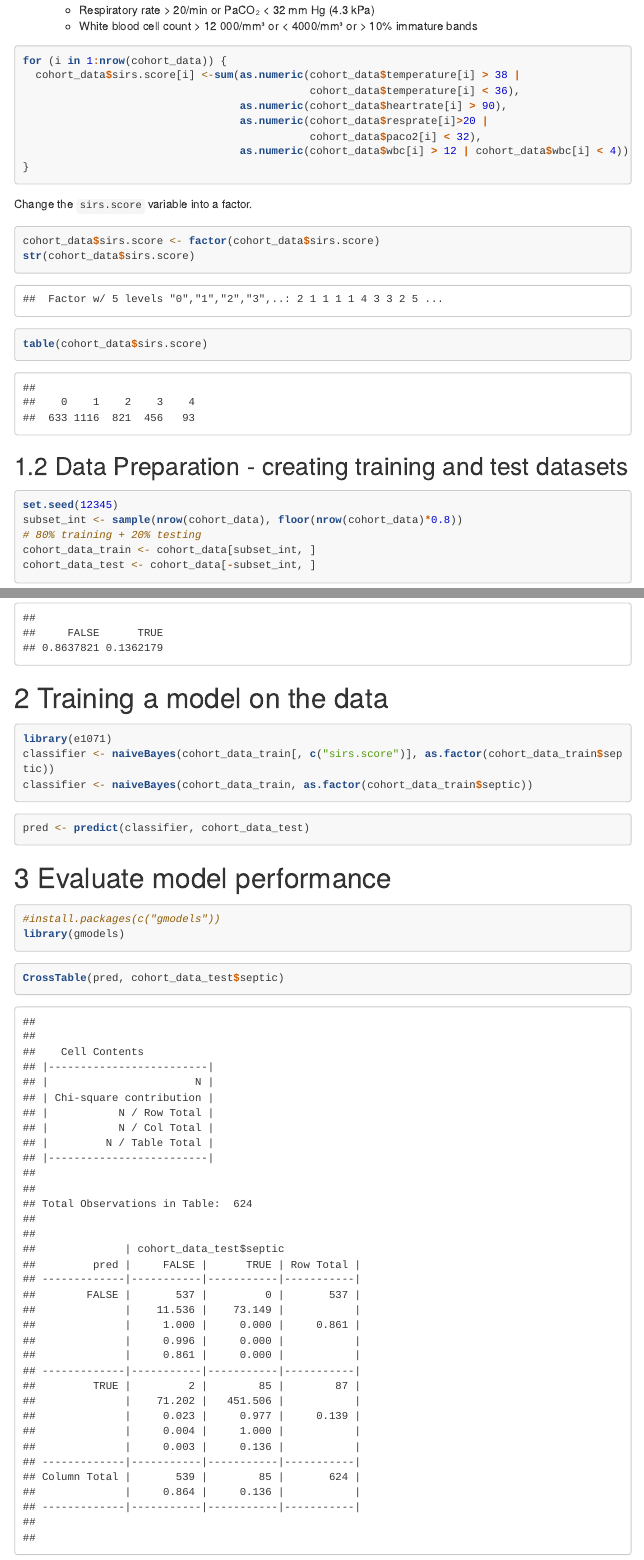
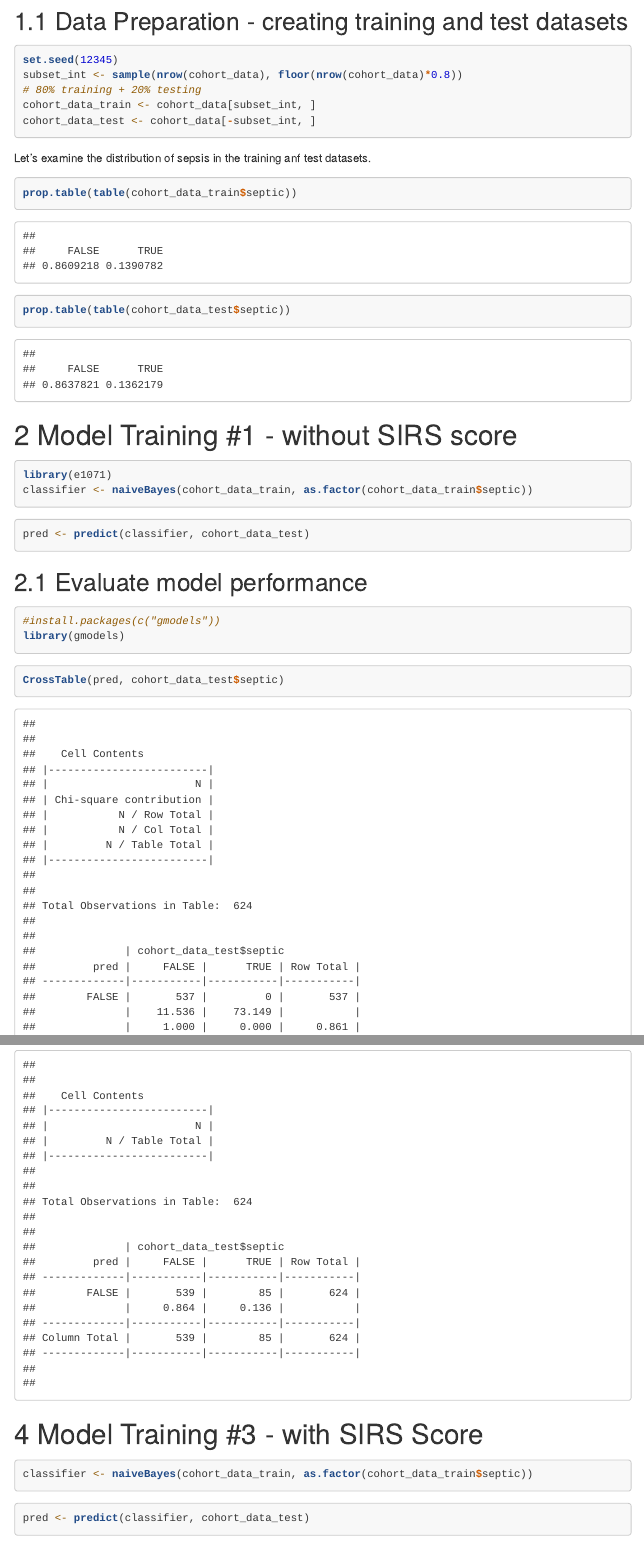
Before and after one commit to yyou22/SIRS-Naive-Bayes, an R Markdown document (Naive Bayes.Rmd): the page in a window 1100 px wide, from 2110 px down before the commit and from 1960 px down after it, and a second part further down, joined at a grey line. Rendered offline with R 4.5, knitr and Pandoc, with nearby package versions; menus at the side of the page are left out; long lines of code are wrapped.

Commit message:
finished general structure

````diff
--- a/Naive Bayes.Rmd
+++ b/Naive Bayes.Rmd
@@ -59,8 +59,48 @@ We'll also choose to remove rows that contain missing variables in order to make
 cohort_data = cohort_data[complete.cases(cohort_data),]
 ```
 
+## Data Preparation - creating training and test datasets
 
+```{r eval=T, message=F, warning=F}
+set.seed(12345)
+subset_int <- sample(nrow(cohort_data), floor(nrow(cohort_data)*0.8))
+# 80% training + 20% testing
+cohort_data_train <- cohort_data[subset_int, ]
+cohort_data_test <- cohort_data[-subset_int, ]
+```
 
+Let's examine the distribution of sepsis in the training anf test datasets.
+```{r eval=T, message=F, warning=F}
+prop.table(table(cohort_data_train$septic))
+```
+
+```{r eval=T, message=F, warning=F}
+prop.table(table(cohort_data_test$septic))
+```
+
+# Model Training #1 - without SIRS score
+
+```{r eval=T, message=F, warning=F}
+library(e1071)
+classifier <- naiveBayes(cohort_data_train, as.factor(cohort_data_train$septic))
+```
+
+```{r eval=T, message=F, warning=F}
+pred <- predict(classifier, cohort_data_test)
+```
+
+## Evaluate model performance
+
+```{r eval=T, message=F, warning=F}
+#install.packages(c("gmodels"))
+library(gmodels)
+```
+
+```{r eval=T, message=F, warning=F}
+CrossTable(pred, cohort_data_test$septic)
+```
+
+# Model Training #2 - with solely SIRS Score
 ## Calculation of SIRS scores
 Here we are going to calculate SIRS scores for all patients by using the SIRS criteria:
 
@@ -115,15 +147,11 @@ prop.table(table(cohort_data_test$septic))
-# Training a model on the data
-```{r eval=T, message=F, warning=F}
-library(e1071)
 classifier <- naiveBayes(cohort_data_train[, c("sirs.score")], as.factor(cohort_data_train$septic))
-classifier <- naiveBayes(cohort_data_train, as.factor(cohort_data_train$septic))
 ```
 
 ```{r eval=T, message=F, warning=F}
 pred <- predict(classifier, cohort_data_test)
 ```
 
-# Evaluate model performance
+## Evaluate model performance
 
 ```{r eval=T, message=F, warning=F}
 #install.packages(c("gmodels"))
@@ -133,3 +161,15 @@ library(gmodels)
 ```{r eval=T, message=F, warning=F}
 CrossTable(pred, cohort_data_test$septic)
 ```
+
+# Model Training #3 - with SIRS Score
+
+```{r eval=T, message=F, warning=F}
+classifier <- naiveBayes(cohort_data_train, as.factor(cohort_data_train$septic))
+```
+
+```{r eval=T, message=F, warning=F}
+pred <- predict(classifier, cohort_data_test)
+```
+
+```{r eval=T, message=F, warning=F}
````
Also changed, not shown: Naive_Bayes.html, Naive Bayes.Rmd (10 more changed lines).
